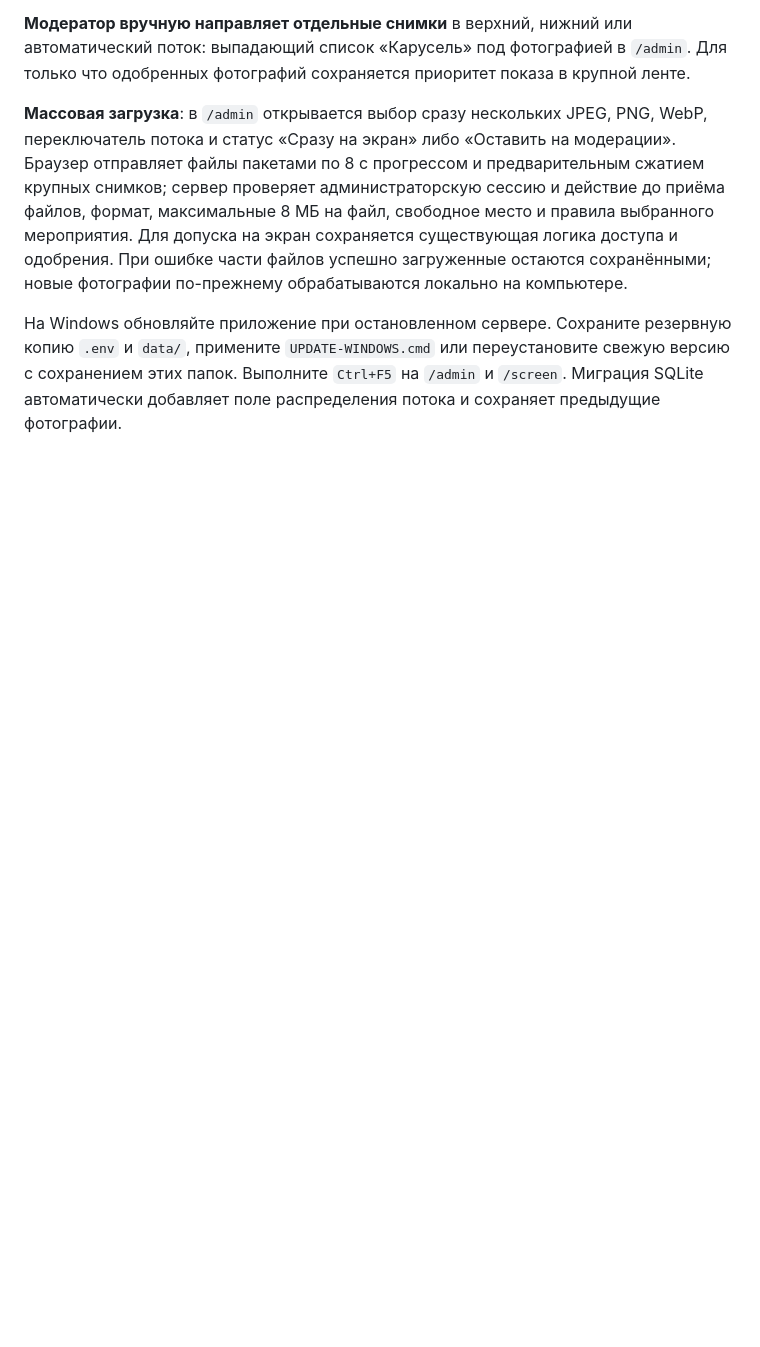
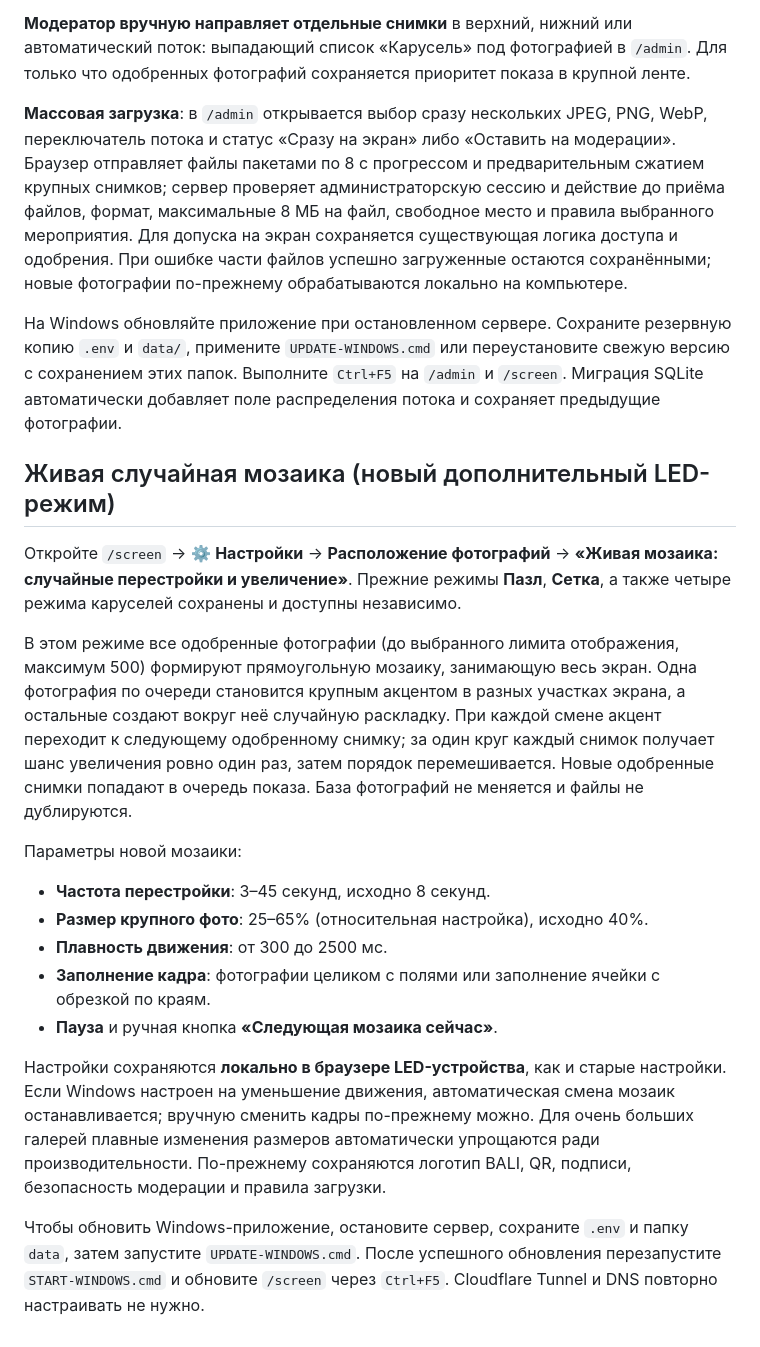
Before and after one commit to Nik13599/BALI-PHOTO-WALL, a Markdown page: docs/WINDOWS_SETUP.md, the part around the change. Rendered like a GitHub page; blank space fills up the shorter version.

Commit message:
Document live randomized full-screen photo mosaic and per-screen timing/zoom controls

```diff
--- a/docs/WINDOWS_SETUP.md
+++ b/docs/WINDOWS_SETUP.md
@@ -167,3 +167,21 @@
 **Массовая загрузка**: в `/admin` открывается выбор сразу нескольких JPEG, PNG, WebP, переключатель потока и статус «Сразу на экран» либо «Оставить на модерации». Браузер отправляет файлы пакетами по 8 с прогрессом и предварительным сжатием крупных снимков; сервер проверяет администраторскую сессию и действие до приёма файлов, формат, максимальные 8 МБ на файл, свободное место и правила выбранного мероприятия. Для допуска на экран сохраняется существующая логика доступа и одобрения. При ошибке части файлов успешно загруженные остаются сохранёнными; новые фотографии по-прежнему обрабатываются локально на компьютере.
 
 На Windows обновляйте приложение при остановленном сервере. Сохраните резервную копию `.env` и `data/`, примените `UPDATE-WINDOWS.cmd` или переустановите свежую версию с сохранением этих папок. Выполните `Ctrl+F5` на `/admin` и `/screen`. Миграция SQLite автоматически добавляет поле распределения потока и сохраняет предыдущие фотографии.
+
+
+## Живая случайная мозаика (новый дополнительный LED-режим)
+
+Откройте `/screen` → ⚙ **Настройки** → **Расположение фотографий** → **«Живая мозаика: случайные перестройки и увеличение»**. Прежние режимы **Пазл**, **Сетка**, а также четыре режима каруселей сохранены и доступны независимо.
+
+В этом режиме все одобренные фотографии (до выбранного лимита отображения, максимум 500) формируют прямоугольную мозаику, занимающую весь экран. Одна фотография по очереди становится крупным акцентом в разных участках экрана, а остальные создают вокруг неё случайную раскладку. При каждой смене акцент переходит к следующему одобренному снимку; за один круг каждый снимок получает шанс увеличения ровно один раз, затем порядок перемешивается. Новые одобренные снимки попадают в очередь показа. База фотографий не меняется и файлы не дублируются.
+
+Параметры новой мозаики:
+- **Частота перестройки**: 3–45 секунд, исходно 8 секунд.
+- **Размер крупного фото**: 25–65% (относительная настройка), исходно 40%.
+- **Плавность движения**: от 300 до 2500 мс.
+- **Заполнение кадра**: фотографии целиком с полями или заполнение ячейки с обрезкой по краям.
+- **Пауза** и ручная кнопка **«Следующая мозаика сейчас»**.
+
+Настройки сохраняются **локально в браузере LED-устройства**, как и старые настройки. Если Windows настроен на уменьшение движения, автоматическая смена мозаик останавливается; вручную сменить кадры по-прежнему можно. Для очень больших галерей плавные изменения размеров автоматически упрощаются ради производительности. По-прежнему сохраняются логотип BALI, QR, подписи, безопасность модерации и правила загрузки.
+
+Чтобы обновить Windows-приложение, остановите сервер, сохраните `.env` и папку `data`, затем запустите `UPDATE-WINDOWS.cmd`. После успешного обновления перезапустите `START-WINDOWS.cmd` и обновите `/screen` через `Ctrl+F5`. Cloudflare Tunnel и DNS повторно настраивать не нужно.
```
